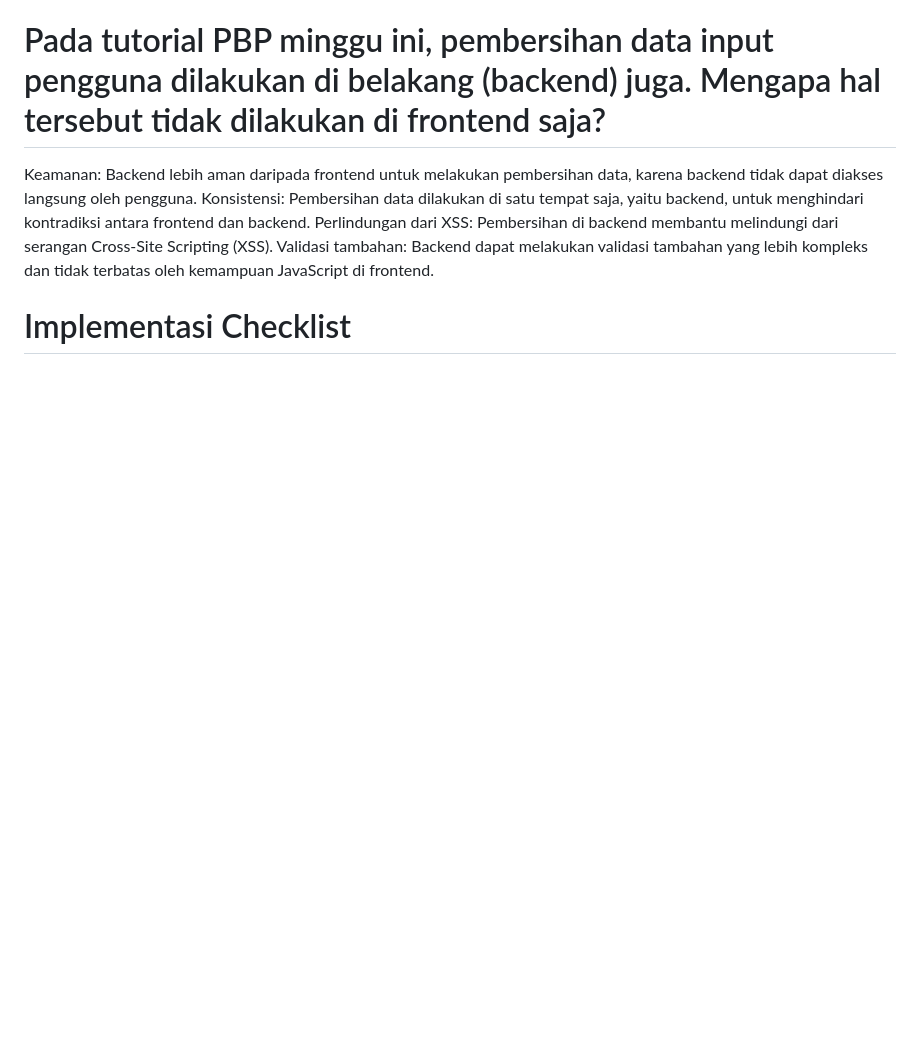
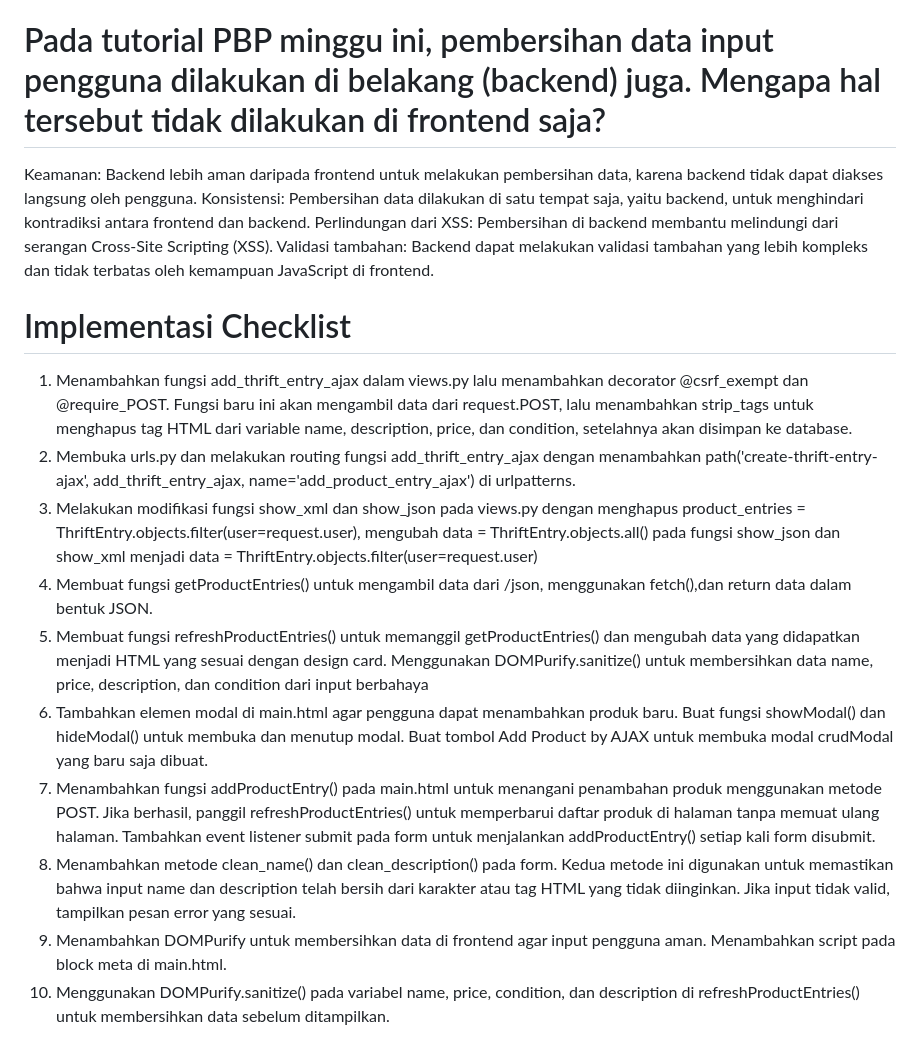
Before and after one commit to felfelita/moory-thrift, a Markdown page: README.md, the part around the change. Drawn GitHub-style; blank space fills up the shorter version.

```diff
--- a/README.md
+++ b/README.md
@@ -226,3 +226,13 @@ Perlindungan dari XSS: Pembersihan di backend membantu melindungi dari serangan
 Validasi tambahan: Backend dapat melakukan validasi tambahan yang lebih kompleks dan tidak terbatas oleh kemampuan JavaScript di frontend.
 
 # Implementasi Checklist
+1. Menambahkan fungsi add_thrift_entry_ajax dalam views.py lalu menambahkan decorator @csrf_exempt dan @require_POST. Fungsi baru ini akan mengambil data dari request.POST, lalu menambahkan strip_tags untuk menghapus tag HTML dari variable name, description, price, dan condition, setelahnya akan disimpan ke database.
+2. Membuka urls.py dan melakukan routing fungsi add_thrift_entry_ajax dengan menambahkan path('create-thrift-entry-ajax', add_thrift_entry_ajax, name='add_product_entry_ajax') di urlpatterns.
+3. Melakukan modifikasi fungsi show_xml dan show_json pada views.py dengan menghapus product_entries = ThriftEntry.objects.filter(user=request.user), mengubah data = ThriftEntry.objects.all() pada fungsi show_json dan show_xml menjadi data = ThriftEntry.objects.filter(user=request.user)
+4. Membuat fungsi getProductEntries() untuk mengambil data dari /json, menggunakan fetch(),dan return data dalam bentuk JSON.
+5. Membuat fungsi refreshProductEntries() untuk memanggil getProductEntries() dan mengubah data yang didapatkan menjadi HTML yang sesuai dengan design card. Menggunakan DOMPurify.sanitize() untuk membersihkan data name, price, description, dan condition dari input berbahaya
+6. Tambahkan elemen modal di main.html agar pengguna dapat menambahkan produk baru. Buat fungsi showModal() dan hideModal() untuk membuka dan menutup modal. Buat tombol Add Product by AJAX untuk membuka modal crudModal yang baru saja dibuat.
+7. Menambahkan fungsi addProductEntry() pada main.html untuk menangani penambahan produk menggunakan metode POST. Jika berhasil, panggil refreshProductEntries() untuk memperbarui daftar produk di halaman tanpa memuat ulang halaman. Tambahkan event listener submit pada form untuk menjalankan addProductEntry() setiap kali form disubmit.
+8. Menambahkan metode clean_name() dan clean_description() pada form. Kedua metode ini digunakan untuk memastikan bahwa input name dan description telah bersih dari karakter atau tag HTML yang tidak diinginkan. Jika input tidak valid, tampilkan pesan error yang sesuai.
+9. Menambahkan DOMPurify untuk membersihkan data di frontend agar input pengguna aman. Menambahkan script <script src="https://cdn.jsdelivr.net/npm/dompurify@3.1.7/dist/purify.min.js"></script> pada block meta di main.html.
+10. Menggunakan DOMPurify.sanitize() pada variabel name, price, condition, dan description di refreshProductEntries() untuk membersihkan data sebelum ditampilkan.
```
